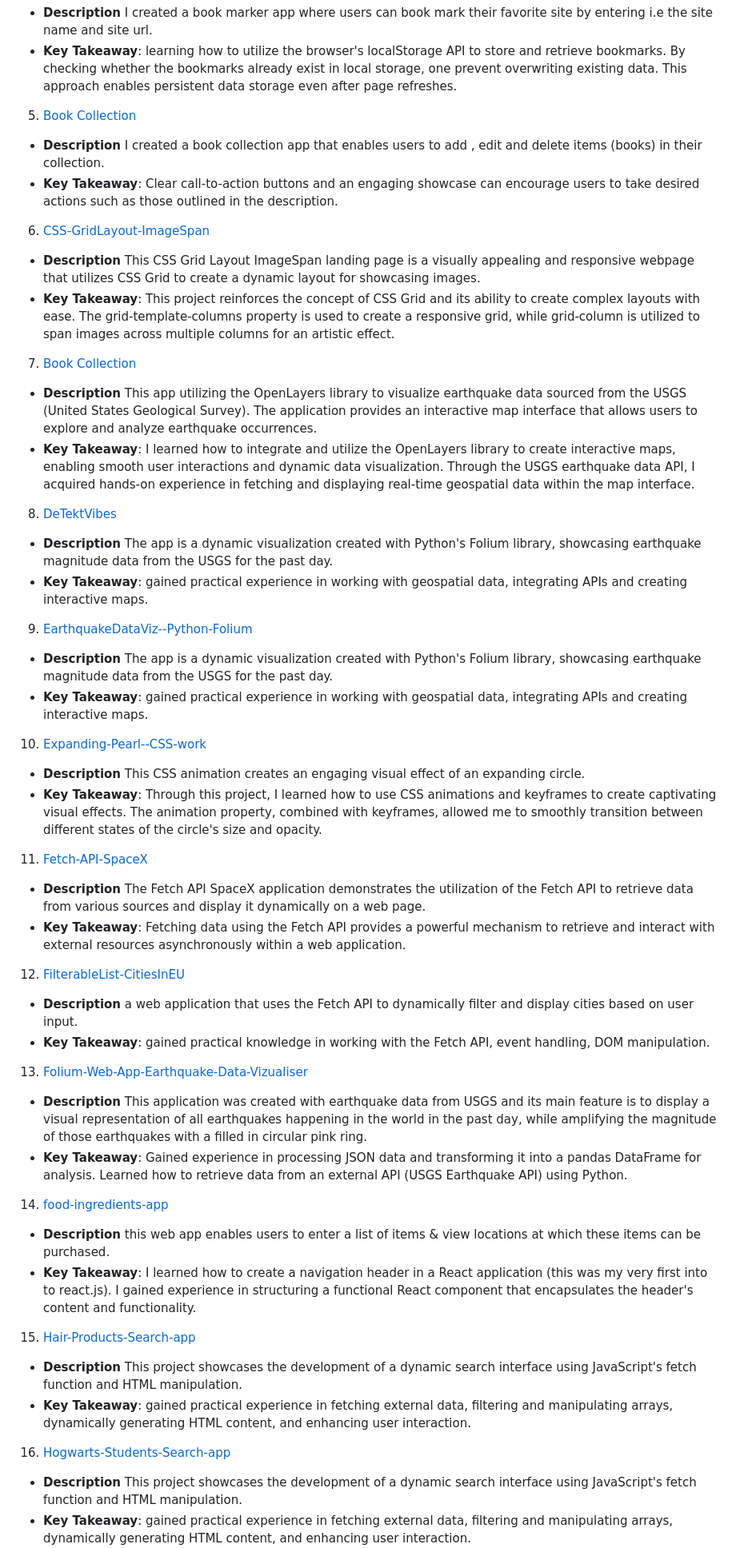
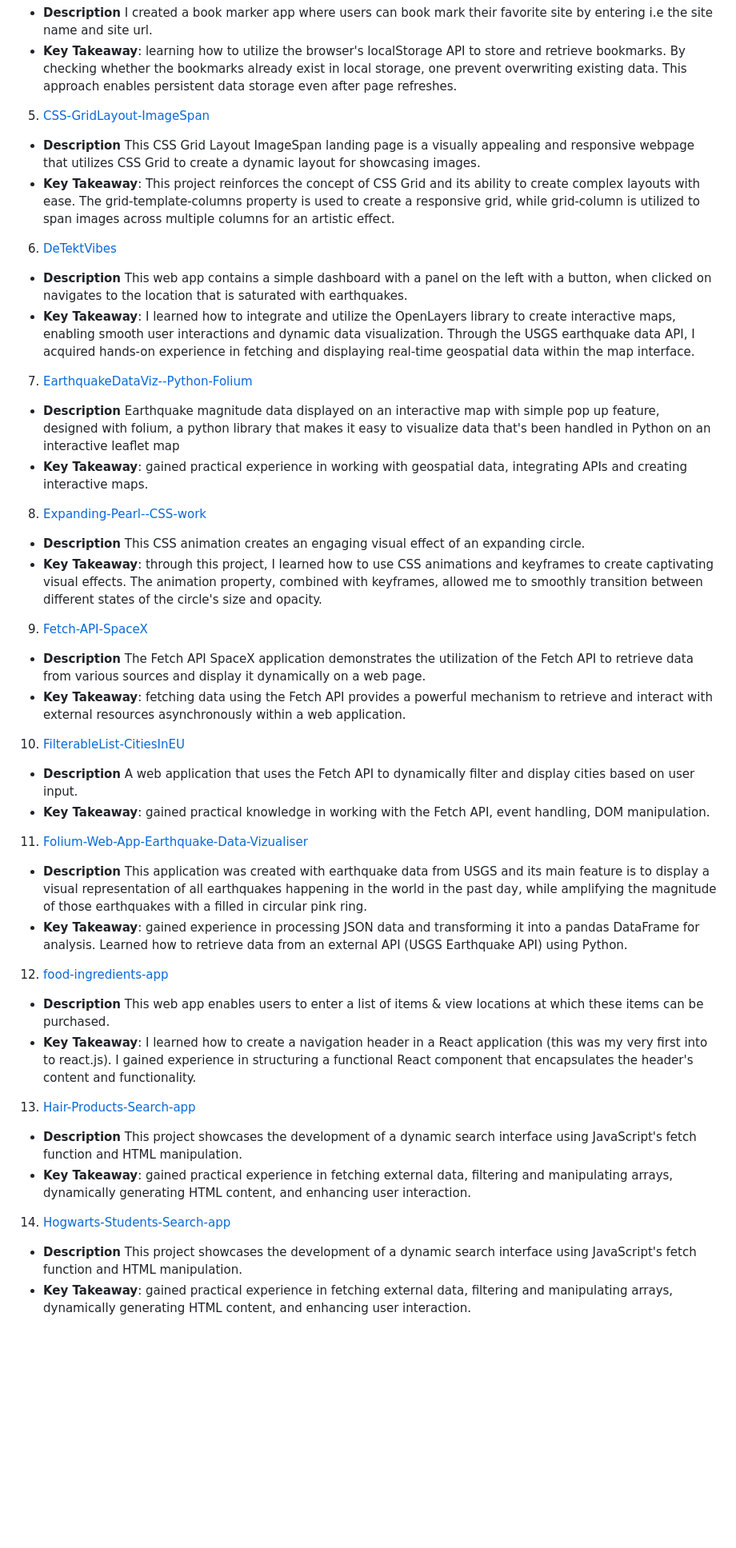
Before and after one commit to sandramsc/techfolio, a Markdown page: README.md, the part around one of its changes. Shown at 80% size. Rendered like a GitHub page; blank space fills up the shorter version.

```diff
--- a/README.md
+++ b/README.md
@@ -81,51 +81,43 @@ This repository showcases the projects that have been instrumental in helping me
 - **Description** I created a book marker app where users can book mark their favorite site by entering i.e the site name and site url.
 - **Key Takeaway**: learning how to utilize the browser's localStorage API to store and retrieve bookmarks. By checking whether the bookmarks already exist in local storage, one prevent overwriting existing data. This approach enables persistent data storage even after page refreshes.
 
-5. [Book Collection](https://github.com/sandramsc/new/tree/main/Book-Collection-app)
-- **Description** I created a book collection app that enables users to add , edit and delete items (books) in their collection.
-- **Key Takeaway**: Clear call-to-action buttons and an engaging showcase can encourage users to take desired actions such as those outlined in the description.
-
-6. [CSS-GridLayout-ImageSpan](https://github.com/sandramsc/new/tree/main/CSS-GridLayout-ImageSpan)
+5. [CSS-GridLayout-ImageSpan](https://github.com/sandramsc/new/tree/main/CSS-GridLayout-ImageSpan)
 - **Description** This CSS Grid Layout ImageSpan landing page is a visually appealing and responsive webpage that utilizes CSS Grid to create a dynamic layout for showcasing images.
 - **Key Takeaway**: This project reinforces the concept of CSS Grid and its ability to create complex layouts with ease. The grid-template-columns property is used to create a responsive grid, while grid-column is utilized to span images across multiple columns for an artistic effect.
 
-7. [Book Collection](https://github.com/sandramsc/new/tree/main/Book-Collection-app)
-- **Description** This app utilizing the OpenLayers library to visualize earthquake data sourced from the USGS (United States Geological Survey). The application provides an interactive map interface that allows users to explore and analyze earthquake occurrences.
-- **Key Takeaway**: I learned how to integrate and utilize the OpenLayers library to create interactive maps, enabling smooth user interactions and dynamic data visualization.  Through the USGS earthquake data API, I acquired hands-on experience in fetching and displaying real-time geospatial data within the map interface.
+6. [DeTektVibes](https://github.com/sandramsc/new/tree/main/DeTektVibes)
+- **Description** This web app contains a simple dashboard with a panel on the left with a button, when clicked on navigates to the location that is saturated with earthquakes.
+- **Key Takeaway**:  I learned how to integrate and utilize the OpenLayers library to create interactive maps, enabling smooth user interactions and dynamic data visualization.  Through the USGS earthquake data API, I acquired hands-on experience in fetching and displaying real-time geospatial data within the map interface.
 
-8. [DeTektVibes](https://github.com/sandramsc/new/tree/main/DeTektVibes)
-- **Description** The  app is a dynamic visualization created with Python's Folium library, showcasing earthquake magnitude data from the USGS for the past day.
+7. [EarthquakeDataViz--Python-Folium](https://github.com/sandramsc/new/tree/main/EarthquakeDataViz--Python-Folium)
+- **Description** Earthquake magnitude data displayed on an interactive map with simple pop up feature, designed with folium, a python library that makes it easy to visualize data that's been handled in Python on an interactive leaflet map
 - **Key Takeaway**:  gained practical experience in working with geospatial data, integrating APIs and creating interactive maps.
 
-9. [EarthquakeDataViz--Python-Folium](https://github.com/sandramsc/new/tree/main/EarthquakeDataViz--Python-Folium)
-- **Description** The  app is a dynamic visualization created with Python's Folium library, showcasing earthquake magnitude data from the USGS for the past day.
-- **Key Takeaway**:  gained practical experience in working with geospatial data, integrating APIs and creating interactive maps.
+8. [Expanding-Pearl--CSS-work](https://github.com/sandramsc/new/tree/main/Expanding-Pearl--CSS-work)
+- **Description**  This CSS animation creates an engaging visual effect of an expanding circle.
+- **Key Takeaway**:  through this project, I learned how to use CSS animations and keyframes to create captivating visual effects. The animation property, combined with keyframes, allowed me to smoothly transition between different states of the circle's size and opacity.
 
-10. [Expanding-Pearl--CSS-work](https://github.com/sandramsc/new/tree/main/Expanding-Pearl--CSS-work)
-- **Description**  This CSS animation creates an engaging visual effect of an expanding circle.
-- **Key Takeaway**:  Through this project, I learned how to use CSS animations and keyframes to create captivating visual effects. The animation property, combined with keyframes, allowed me to smoothly transition between different states of the circle's size and opacity.
+9. [Fetch-API-SpaceX](https://github.com/sandramsc/new/tree/main/Fetch-API-SpaceX)
+- **Description** The Fetch API SpaceX application demonstrates the utilization of the Fetch API to retrieve data from various sources and display it dynamically on a web page.
+- **Key Takeaway**:  fetching data using the Fetch API provides a powerful mechanism to retrieve and interact with external resources asynchronously within a web application.
 
-11. [Fetch-API-SpaceX](https://github.com/sandramsc/new/tree/main/Fetch-API-SpaceX)
-- **Description** The Fetch API SpaceX application demonstrates the utilization of the Fetch API to retrieve data from various sources and display it dynamically on a web page.
-- **Key Takeaway**:  Fetching data using the Fetch API provides a powerful mechanism to retrieve and interact with external resources asynchronously within a web application.
-
-12. [FilterableList-CitiesInEU](https://github.com/sandramsc/new/tree/main/FilterableList-CitiesInEU)
-- **Description** a web application that uses the Fetch API to dynamically filter and display cities based on user input.
+10. [FilterableList-CitiesInEU](https://github.com/sandramsc/new/tree/main/FilterableList-CitiesInEU)
+- **Description** A web application that uses the Fetch API to dynamically filter and display cities based on user input.
 - **Key Takeaway**:  gained practical knowledge in working with the Fetch API, event handling, DOM manipulation.
 
-13. [Folium-Web-App-Earthquake-Data-Vizualiser](https://github.com/sandramsc/new/tree/main/Folium-Web-App-Earthquake-Data-Vizualiser)
+11. [Folium-Web-App-Earthquake-Data-Vizualiser](https://github.com/sandramsc/new/tree/main/Folium-Web-App-Earthquake-Data-Vizualiser)
 - **Description** This application was created with earthquake data from USGS and its main feature is to display a visual representation of all earthquakes happening in the world in the past day, while amplifying the magnitude of those earthquakes with a filled in circular pink ring.
-- **Key Takeaway**:  Gained experience in processing JSON data and transforming it into a pandas DataFrame for analysis. Learned how to retrieve data from an external API (USGS Earthquake API) using Python.
+- **Key Takeaway**:  gained experience in processing JSON data and transforming it into a pandas DataFrame for analysis. Learned how to retrieve data from an external API (USGS Earthquake API) using Python.
 
-14. [food-ingredients-app](https://github.com/sandramsc/new/tree/main/food-ingredients-app)
-- **Description** this web app enables users to enter a list of items & view locations at which these items can be purchased.
+12. [food-ingredients-app](https://github.com/sandramsc/new/tree/main/food-ingredients-app)
+- **Description** This web app enables users to enter a list of items & view locations at which these items can be purchased.
 - **Key Takeaway**:  I learned how to create a navigation header in a React application (this was my very first into to react.js).  I gained experience in structuring a functional React component that encapsulates the header's content and functionality.
 
-15. [Hair-Products-Search-app](https://github.com/sandramsc/new/tree/main/Hair-Products-Search-app)
+13. [Hair-Products-Search-app](https://github.com/sandramsc/new/tree/main/Hair-Products-Search-app)
 - **Description** This project showcases the development of a dynamic search interface using JavaScript's fetch function and HTML manipulation.
 - **Key Takeaway**:  gained practical experience in fetching external data, filtering and manipulating arrays, dynamically generating HTML content, and enhancing user interaction.
 
-16. [Hogwarts-Students-Search-app](https://github.com/sandramsc/new/tree/main/Hogwarts-Students-Search-app)
+14. [Hogwarts-Students-Search-app](https://github.com/sandramsc/new/tree/main/Hogwarts-Students-Search-app)
 - **Description** This project showcases the development of a dynamic search interface using JavaScript's fetch function and HTML manipulation.
 - **Key Takeaway**:  gained practical experience in fetching external data, filtering and manipulating arrays, dynamically generating HTML content, and enhancing user interaction.
 
```
Also changed, not shown: other parts of README.md (+50 -50 lines).
